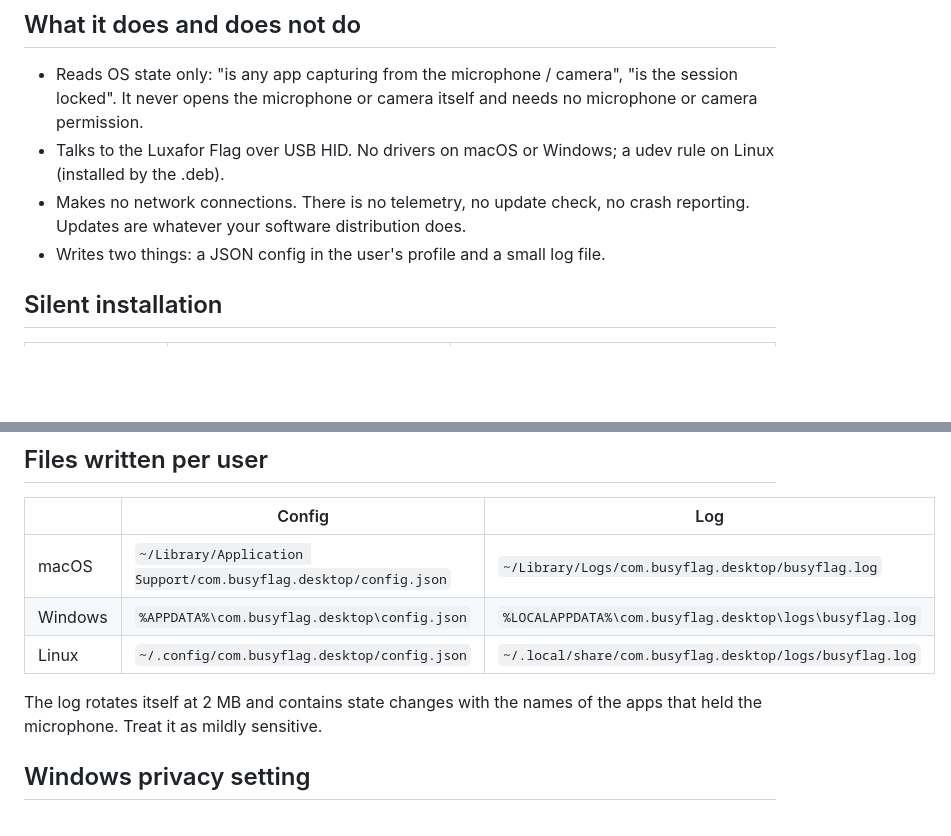
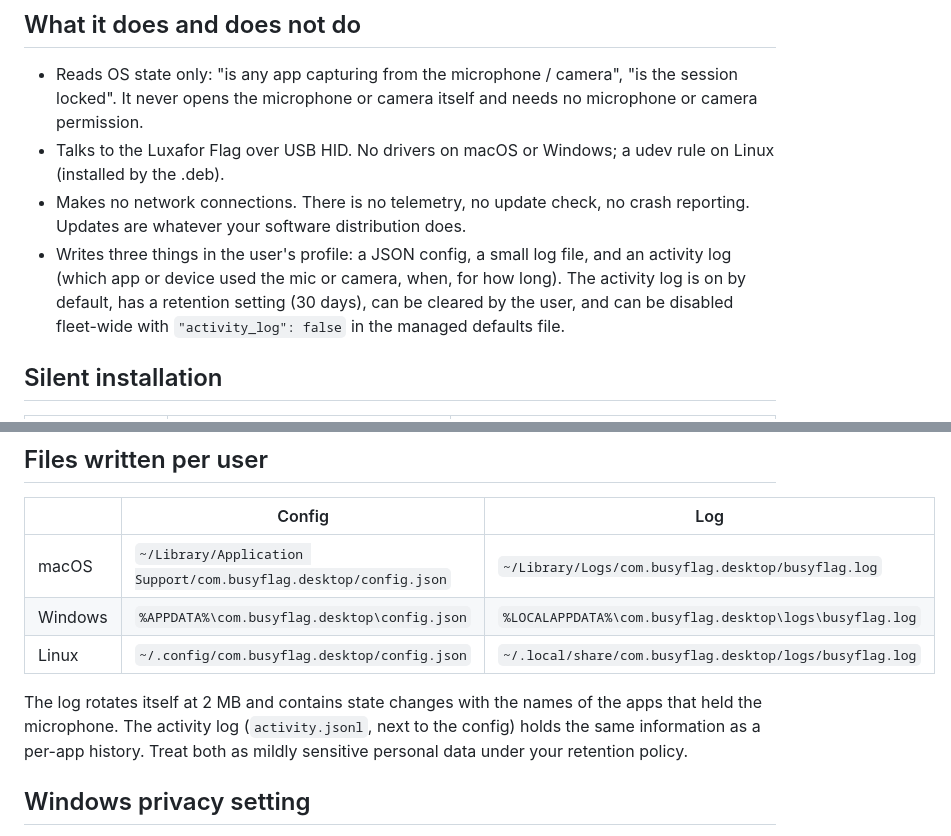
Before and after one commit to obilabs/busyflag, a Markdown page: docs/ENTERPRISE.md, 2 parts joined by grey strips. Drawn GitHub-style; blank space fills up the shorter version.

Commit message:
Docs: activity log in enterprise notes
Co-Authored-By: Claude Fable 5.1 <noreply@anthropic.com>

```diff
--- a/docs/ENTERPRISE.md
+++ b/docs/ENTERPRISE.md
@@ -13,7 +13,11 @@ it starts at login, not at boot.
   udev rule on Linux (installed by the .deb).
 - Makes no network connections. There is no telemetry, no update check, no
   crash reporting. Updates are whatever your software distribution does.
-- Writes two things: a JSON config in the user's profile and a small log file.
+- Writes three things in the user's profile: a JSON config, a small log file,
+  and an activity log (which app or device used the mic or camera, when, for how
+  long). The activity log is on by default, has a retention setting (30 days),
+  can be cleared by the user, and can be disabled fleet-wide with
+  `"activity_log": false` in the managed defaults file.
 
 ## Silent installation
 
@@ -70,7 +74,9 @@ app detects an existing entry and shows the toggle as on.
 | Linux | `~/.config/com.busyflag.desktop/config.json` | `~/.local/share/com.busyflag.desktop/logs/busyflag.log` |
 
 The log rotates itself at 2 MB and contains state changes with the names of
-the apps that held the microphone. Treat it as mildly sensitive.
+the apps that held the microphone. The activity log (`activity.jsonl`, next to
+the config) holds the same information as a per-app history. Treat both as
+mildly sensitive personal data under your retention policy.
 
 ## Windows privacy setting
 
```
